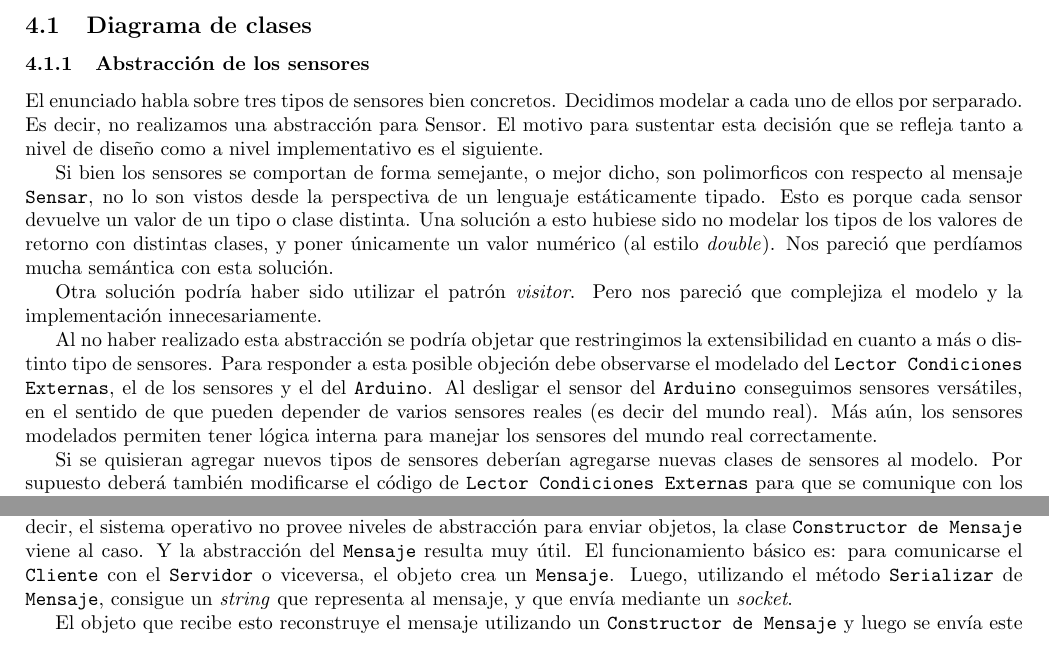
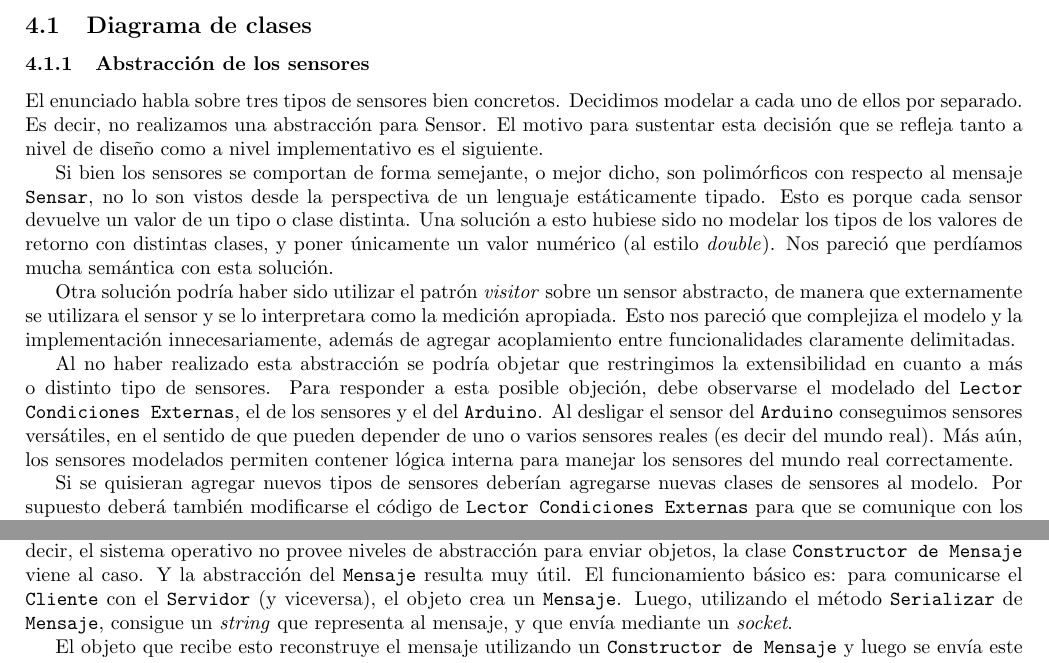
Before and after one commit to manuelF/isw2, a LaTeX document (informe/tex/informe.tex, which reads informe/tex/diseno.tex): two parts of pages 8 and 9 of 10, joined at a grey line, cut so that both start at the same text. Compiled offline with pdfLaTeX.

Commit message:
Arreglado un minimo del disenio

```diff
--- a/informe/tex/diseno.tex
+++ b/informe/tex/diseno.tex
@@ -4,13 +4,13 @@
 
       \subsubsection{Abstracci\'on de los sensores}
           El enunciado habla sobre tres tipos de sensores bien concretos.
-          Decidimos modelar a cada uno de ellos por serparado. Es decir, no realizamos
+          Decidimos modelar a cada uno de ellos por separado. Es decir, no realizamos
           una abstracci\'on para Sensor. El motivo para sustentar esta decisi\'on
           que se refleja tanto a nivel de dise\~no como a nivel implementativo es
           el siguiente.
 
           Si bien los sensores se comportan de forma semejante,
-          o mejor dicho, son polimorficos con respecto al mensaje \texttt{Sensar},
+          o mejor dicho, son polim\'orficos con respecto al mensaje \texttt{Sensar},
           no lo son vistos desde la perspectiva de un lenguaje est\'aticamente tipado.
           Esto es porque cada sensor devuelve un valor de un tipo o clase distinta.
           Una soluci\'on a esto hubiese sido no modelar los tipos de los valores de
@@ -18,17 +18,20 @@
           (al estilo \textit{double}). Nos
           pareci\'o que perd\'iamos mucha sem\'antica con esta soluci\'on.
 
-          Otra soluci\'on podr\'ia haber sido utilizar el patr\'on \textit{visitor}.
-          Pero nos pareci\'o que complejiza el modelo y la implementaci\'on innecesariamente.
+          Otra soluci\'on podr\'ia haber sido utilizar el patr\'on \textit{visitor} sobre
+          un sensor abstracto, de manera que externamente se utilizara el sensor y se lo
+          interpretara como la medici\'on apropiada. Esto nos pareci\'o que complejiza el
+          modelo y la implementaci\'on innecesariamente, adem\'as de agregar acoplamiento
+          entre funcionalidades claramente delimitadas.
 
           Al no haber realizado esta abstracci\'on se podr\'ia objetar que restringimos
           la extensibilidad en cuanto a m\'as o distinto tipo de sensores.
-          Para responder a esta posible objeci\'on debe observarse el modelado del
-          \condiciones{}, el de los sensores y el del
-          \arduino{}. Al desligar el sensor del \arduino{} conseguimos
-          sensores vers\'atiles, en el sentido de que pueden depender de varios sensores
+          Para responder a esta posible objeci\'on, debe observarse el modelado del
+          \condiciones{}, el de los sensores y el del \arduino{}.
+          Al desligar el sensor del \arduino{} conseguimos
+          sensores vers\'atiles, en el sentido de que pueden depender de uno o varios sensores
           reales (es decir del mundo real). M\'as a\'un, los sensores modelados
-          permiten tener l\'ogica interna para manejar los sensores del mundo real
+          permiten contener l\'ogica interna para manejar los sensores del mundo real
           correctamente.
 
           Si se quisieran agregar nuevos tipos de sensores deber\'ian agregarse nuevas
@@ -116,7 +119,7 @@
           \constructorMensaje{} viene al caso. Y la abstracci\'on del \mensaje{}
           resulta muy \'util.
           El funcionamiento b\'asico es: para comunicarse el \cliente{} con el \servidor{}
-          o viceversa, el objeto crea un \mensaje{}.
+          (y viceversa), el objeto crea un \mensaje{}.
           Luego, utilizando el m\'etodo \texttt{Serializar} de \mensaje{}, consigue un
           \textit{string} que representa al mensaje, y que env\'ia mediante un \textit{socket}.
 
```
Also changed, not shown: informe/tex/informe.tex (+3 -0 lines), informe/tex/productbacklog.tex (+1 -1 lines), informe/tex/diseno.tex (2 more changed lines).
